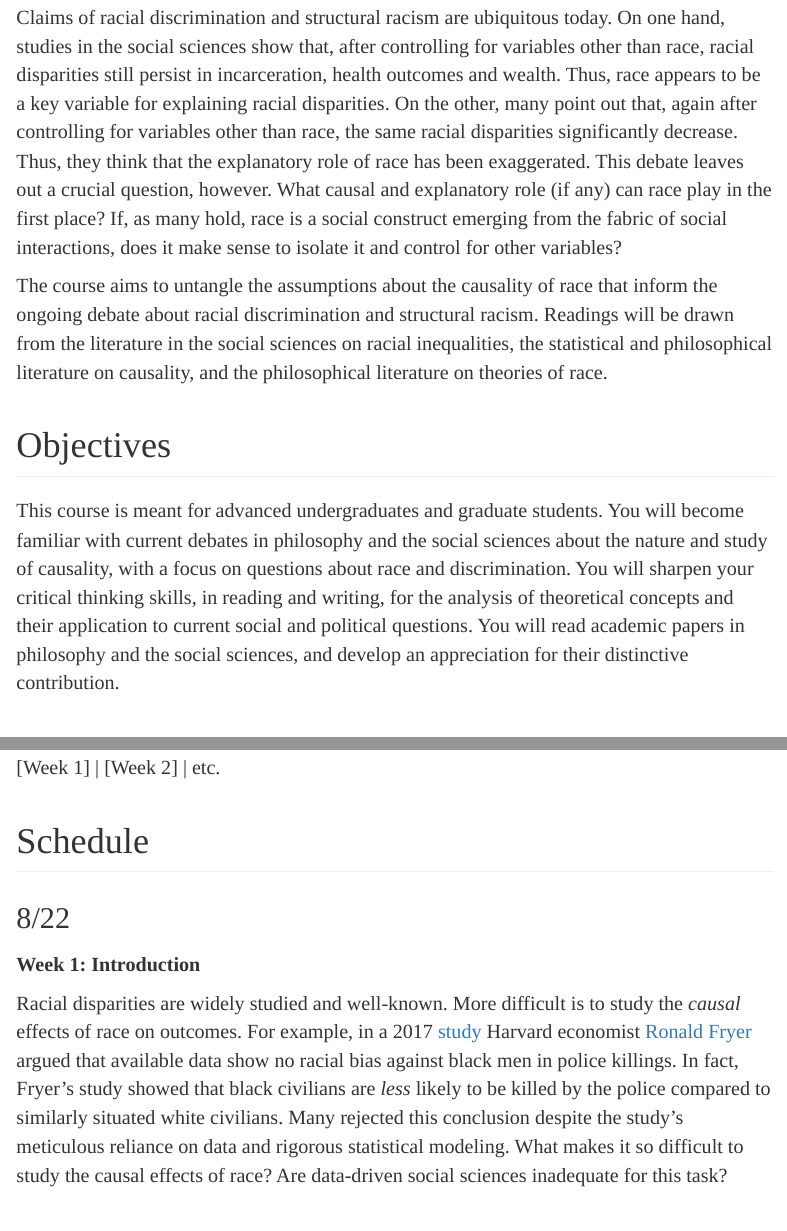
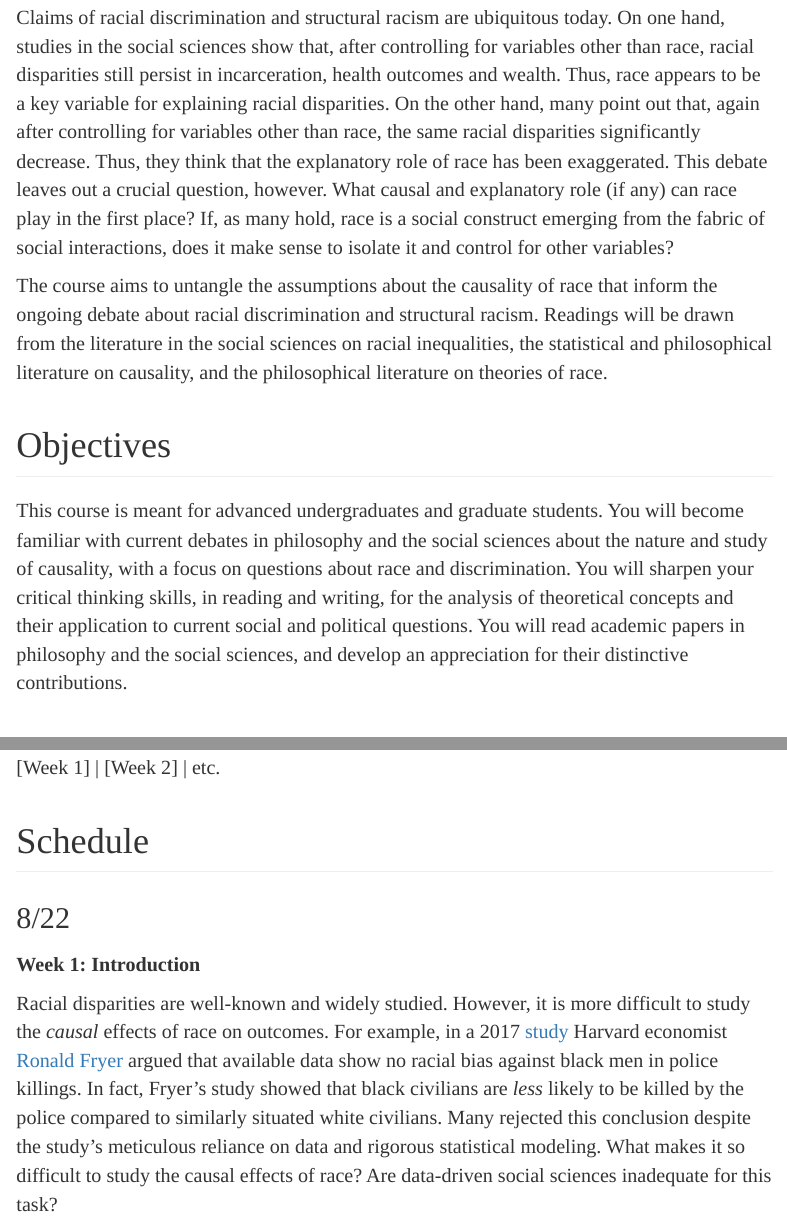
Before and after one commit to marcellodibello/race-causality-discrimination, an R Markdown document (index.Rmd): the page in a window 1100 px wide, from 460 px down, and a second part further down, joined at a grey line. The pictures show the output file index.html that the author committed with the source, opened offline.

Commit message:
small typos and corrections

```diff
--- a/index.Rmd
+++ b/index.Rmd
@@ -115,7 +115,7 @@ Office hours: Tuesday after class or by appointment
 
 # Topic
 
-Claims of racial discrimination and structural racism are ubiquitous today. On one hand, studies in the social sciences show that, after controlling for variables other than race, racial disparities still persist in incarceration, health outcomes and wealth. Thus, race appears to be a key variable for explaining racial disparities. On the other, many point out that, again after controlling for variables other than race, the same racial disparities significantly decrease. Thus, they think that the explanatory role of race has been exaggerated. This debate leaves out a crucial question, however. What causal and explanatory role (if any) can race play in the first place? If, as many hold, race is a social construct emerging from the fabric of social interactions, does it make sense to isolate it and control for other variables?
+Claims of racial discrimination and structural racism are ubiquitous today. On one hand, studies in the social sciences show that, after controlling for variables other than race, racial disparities still persist in incarceration, health outcomes and wealth. Thus, race appears to be a key variable for explaining racial disparities. On the other hand, many point out that, again after controlling for variables other than race, the same racial disparities significantly decrease. Thus, they think that the explanatory role of race has been exaggerated. This debate leaves out a crucial question, however. What causal and explanatory role (if any) can race play in the first place? If, as many hold, race is a social construct emerging from the fabric of social interactions, does it make sense to isolate it and control for other variables?
 
 The course aims to untangle the assumptions about the causality of race that inform the ongoing debate about racial discrimination and structural racism. Readings will be drawn from the literature in the social sciences on racial inequalities, the statistical and philosophical literature on causality, and the philosophical literature on theories of race.
 
@@ -126,9 +126,8 @@ This course is meant for advanced undergraduates and graduate students.
 You will become familiar with current debates in philosophy and the social sciences
 about the nature and study of causality, with a focus on
 questions about race and discrimination. You will sharpen your critical thinking
-skills, in reading  and  writing, for the analysis of theoretical concepts and their application to current
-social and political questions. You will read academic papers in philosophy
-and the social sciences, and develop an appreciation for their distinctive contribution.
+skills, in reading  and  writing, for the analysis of theoretical concepts and their application to current social and political questions. You will read academic papers in philosophy
+and the social sciences, and develop an appreciation for their distinctive contributions.
 
 # Course Materials
 
@@ -211,7 +210,7 @@ included in the course materials.
 
 **Week 1: Introduction**
 
-Racial disparities are widely studied and well-known. More difficult is to study
+Racial disparities are well-known and widely studied. However, it is more difficult to study
 the *causal* effects of race on outcomes. For example, in a 2017  [study](https://scholar.harvard.edu/sites/scholar.harvard.edu/files/fryer/files/empirical_analysis_tables_figures.pdf) Harvard economist [Ronald
 Fryer](https://scholar.harvard.edu/fryer/home) argued that available data show no racial bias against black men in police killings. In fact, Fryer's study showed that
 black civilians are *less* likely to be killed by the police compared to similarly situated white civilians.
```
Also changed, not shown: index.html, index.Rmd (2 more changed lines).
